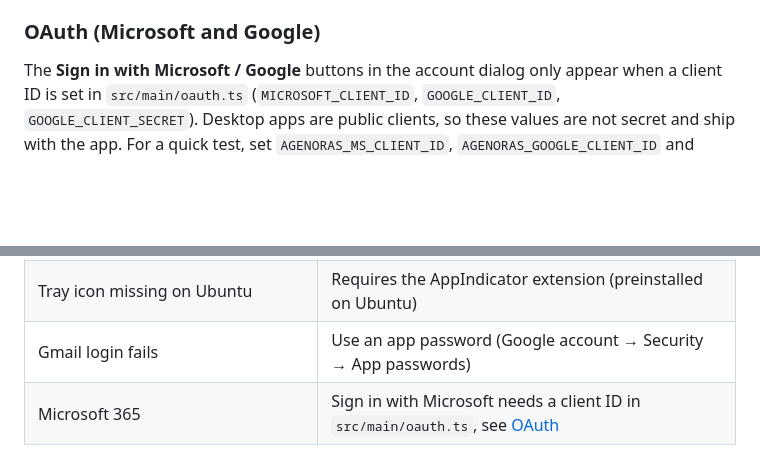
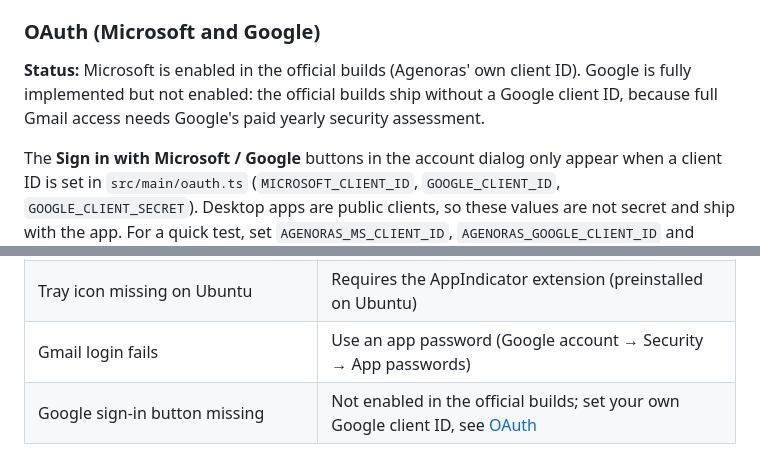
Before and after one commit to ciegolink/agenoras, a Markdown page: docs/DEVELOPMENT.md, 2 parts joined by grey strips. GitHub-like rendering; blank space fills up the shorter version.

```diff
--- a/docs/DEVELOPMENT.md
+++ b/docs/DEVELOPMENT.md
@@ -129,6 +129,8 @@ Only the macOS job gets these secrets. Entitlements for the hardened runtime are
 
 ### OAuth (Microsoft and Google)
 
+**Status:** Microsoft is enabled in the official builds (Agenoras' own client ID). Google is fully implemented but not enabled: the official builds ship without a Google client ID, because full Gmail access needs Google's paid yearly security assessment.
+
 The **Sign in with Microsoft / Google** buttons in the account dialog only appear when a client ID is set in `src/main/oauth.ts` (`MICROSOFT_CLIENT_ID`, `GOOGLE_CLIENT_ID`, `GOOGLE_CLIENT_SECRET`). Desktop apps are public clients, so these values are not secret and ship with the app. For a quick test, set `AGENORAS_MS_CLIENT_ID`, `AGENORAS_GOOGLE_CLIENT_ID` and `AGENORAS_GOOGLE_CLIENT_SECRET` instead.
 
 **Microsoft** ([entra.microsoft.com](https://entra.microsoft.com) → App registrations → New registration)
@@ -159,4 +161,4 @@ Install on Ubuntu: `sudo apt install ./release/agenoras_amd64.deb`. The AppImage
 | No title bar on Wayland | The app starts via XWayland by default; `AGENORAS_WAYLAND=1` forces native Wayland |
 | Tray icon missing on Ubuntu | Requires the AppIndicator extension (preinstalled on Ubuntu) |
 | Gmail login fails | Use an app password (Google account → Security → App passwords) |
-| Microsoft 365 | Sign in with Microsoft needs a client ID in `src/main/oauth.ts`, see [OAuth](#oauth-microsoft-and-google) |
+| Google sign-in button missing | Not enabled in the official builds; set your own Google client ID, see [OAuth](#oauth-microsoft-and-google) |
```
Also changed, not shown: README.md (+12 -3 lines), docs/USER_MANUAL.md (+4 -2 lines).
